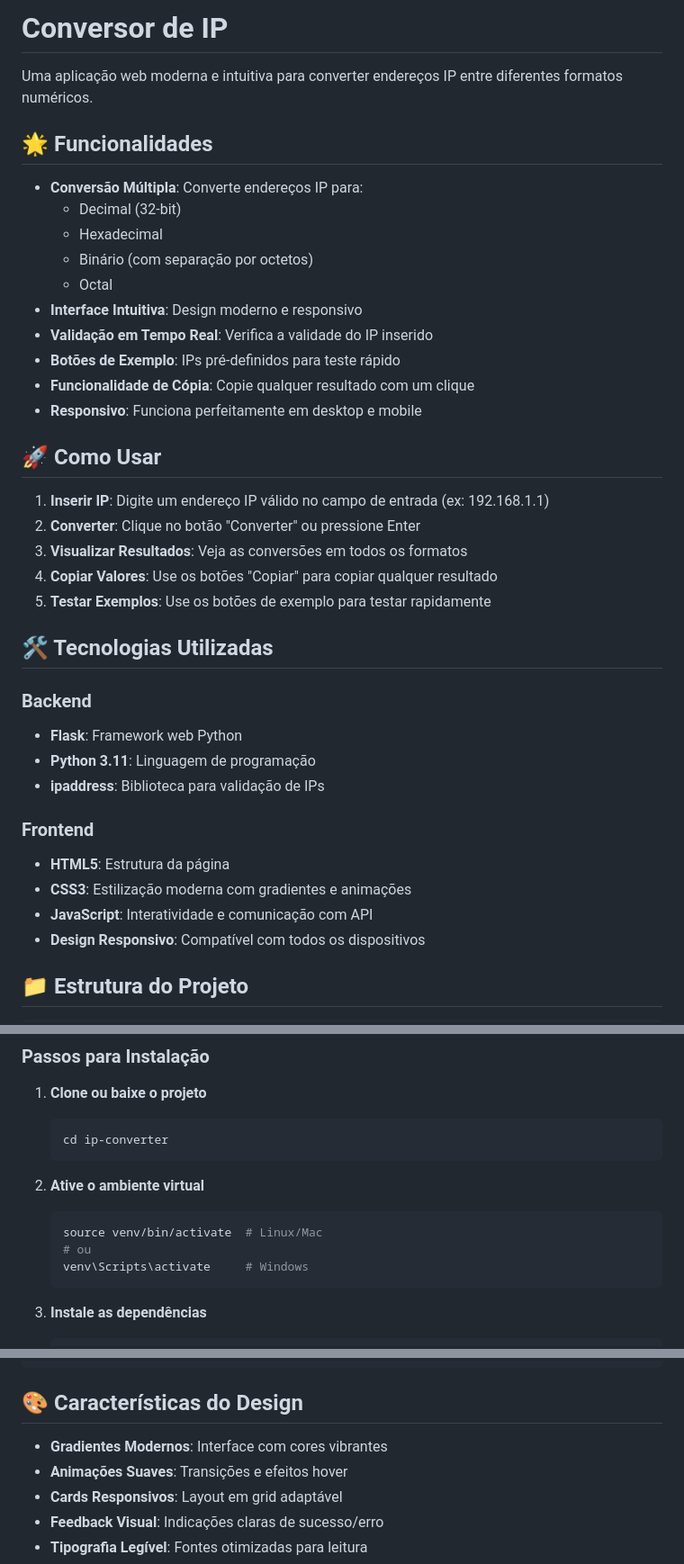
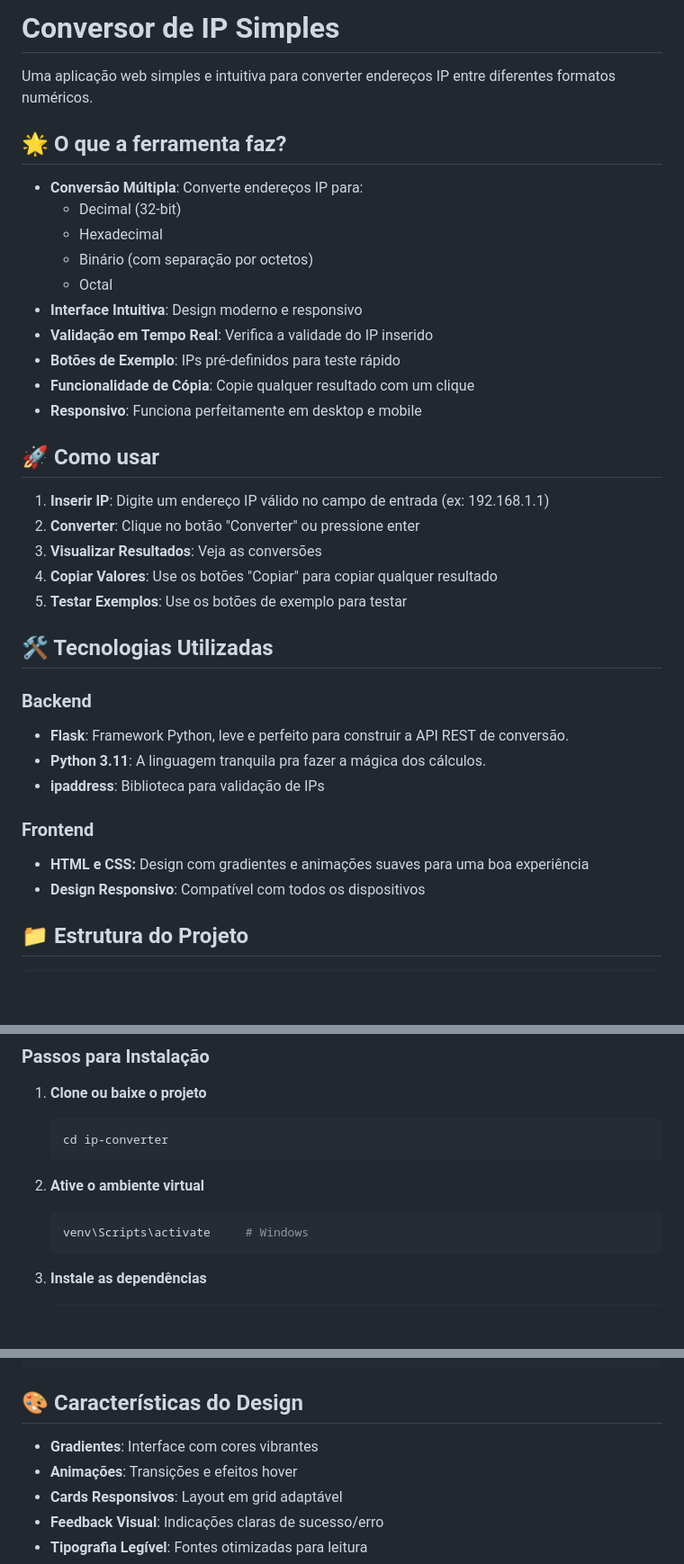
Before and after one commit to omarasantos/ip-converter, a Markdown page: README.md, 3 parts joined by grey strips. Shown at 90% size. GitHub-like rendering; blank space fills up the shorter version.

````diff
--- a/README.md
+++ b/README.md
@@ -1,8 +1,8 @@
-# Conversor de IP
+# Conversor de IP Simples
 
-Uma aplicação web moderna e intuitiva para converter endereços IP entre diferentes formatos numéricos.
+Uma aplicação web simples e intuitiva para converter endereços IP entre diferentes formatos numéricos.
 
-## 🌟 Funcionalidades
+## 🌟 O que a ferramenta faz?
 
 - **Conversão Múltipla**: Converte endereços IP para:
   - Decimal (32-bit)
@@ -15,25 +15,23 @@ Uma aplicação web moderna e intuitiva para converter endereços IP entre difer
 - **Funcionalidade de Cópia**: Copie qualquer resultado com um clique
 - **Responsivo**: Funciona perfeitamente em desktop e mobile
 
-## 🚀 Como Usar
+## 🚀 Como usar
 
 1. **Inserir IP**: Digite um endereço IP válido no campo de entrada (ex: 192.168.1.1)
-2. **Converter**: Clique no botão "Converter" ou pressione Enter
-3. **Visualizar Resultados**: Veja as conversões em todos os formatos
+2. **Converter**: Clique no botão "Converter" ou pressione enter
+3. **Visualizar Resultados**: Veja as conversões
 4. **Copiar Valores**: Use os botões "Copiar" para copiar qualquer resultado
-5. **Testar Exemplos**: Use os botões de exemplo para testar rapidamente
+5. **Testar Exemplos**: Use os botões de exemplo para testar
 
 ## 🛠️ Tecnologias Utilizadas
 
 ### Backend
-- **Flask**: Framework web Python
-- **Python 3.11**: Linguagem de programação
+- **Flask**: Framework Python, leve e perfeito para construir a API REST de conversão.
+- **Python 3.11**: A linguagem tranquila pra fazer a mágica dos cálculos.
 - **ipaddress**: Biblioteca para validação de IPs
 
 ### Frontend
-- **HTML5**: Estrutura da página
-- **CSS3**: Estilização moderna com gradientes e animações
-- **JavaScript**: Interatividade e comunicação com API
+- **HTML e CSS:** Design com gradientes e animações suaves para uma boa experiência
 - **Design Responsivo**: Compatível com todos os dispositivos
 
 ## 📁 Estrutura do Projeto
@@ -73,8 +71,6 @@ ip-converter/
 
 2. **Ative o ambiente virtual**
    ```bash
-   source venv/bin/activate  # Linux/Mac
-   # ou
    venv\Scripts\activate     # Windows
    ```
 
@@ -135,8 +131,8 @@ Valida se um endereço IP é válido.
 
 ## 🎨 Características do Design
 
-- **Gradientes Modernos**: Interface com cores vibrantes
-- **Animações Suaves**: Transições e efeitos hover
+- **Gradientes**: Interface com cores vibrantes
+- **Animações**: Transições e efeitos hover
 - **Cards Responsivos**: Layout em grid adaptável
 - **Feedback Visual**: Indicações claras de sucesso/erro
 - **Tipografia Legível**: Fontes otimizadas para leitura
````
Also changed, not shown: other parts of README.md (+2 -15 lines).
